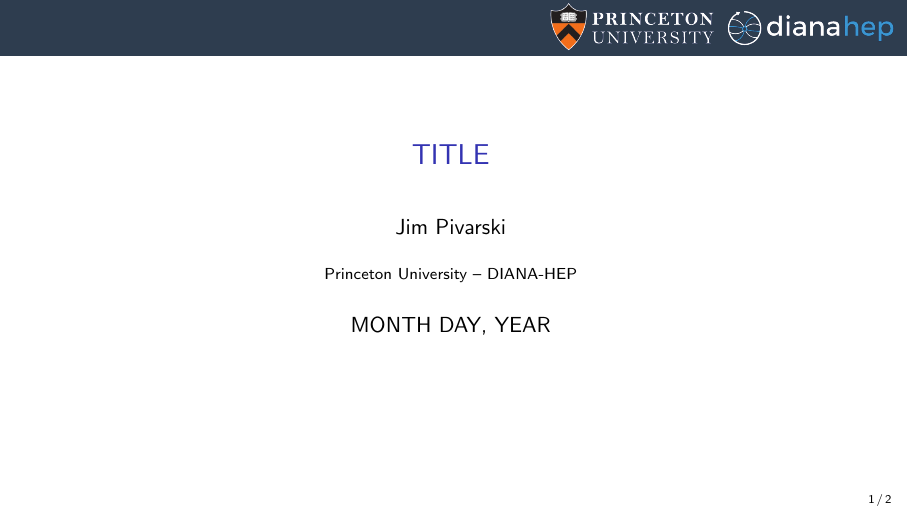
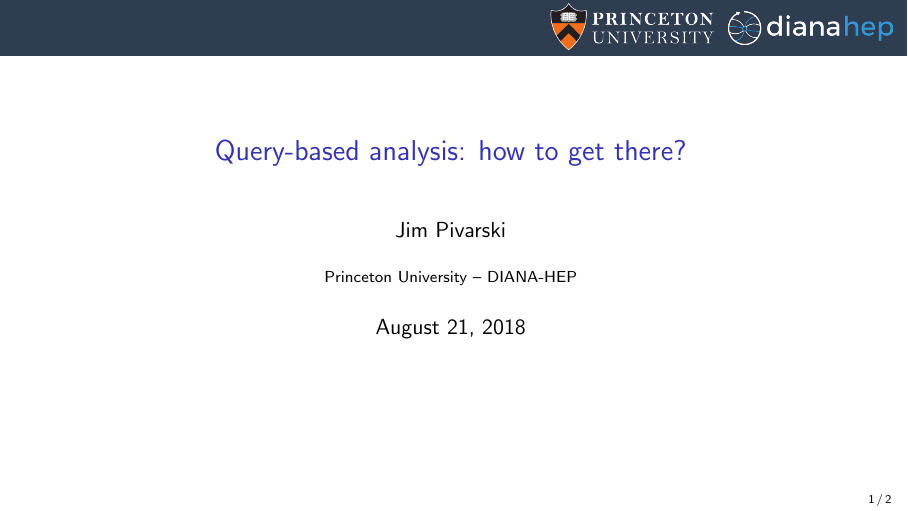
Before and after one commit to jpivarski-talks/2018-08-21-cmsblueprint-querysystem, LaTeX slides (main.tex): page 1 of 2. Compiled offline with pdfLaTeX.

Commit message:
Update on Overleaf.

```diff
--- a/main.tex
+++ b/main.tex
@@ -32,10 +32,10 @@
 \definecolor{darkgreen}{rgb}{0,0.6,0}
 \definecolor{mauve}{rgb}{0.58,0,0.82}
 
-\title[yyyy-mm-dd-DESCRIPTION]{TITLE}
+\title[2018-08-21-cmsblueprint-querysystem]{Query-based analysis: how to get there?}
 \author{Jim Pivarski}
 \institute{Princeton University -- DIANA-HEP}
-\date{MONTH DAY, YEAR}
+\date{August 21, 2018}
 
 \usetikzlibrary{shapes.callouts}
 
```
